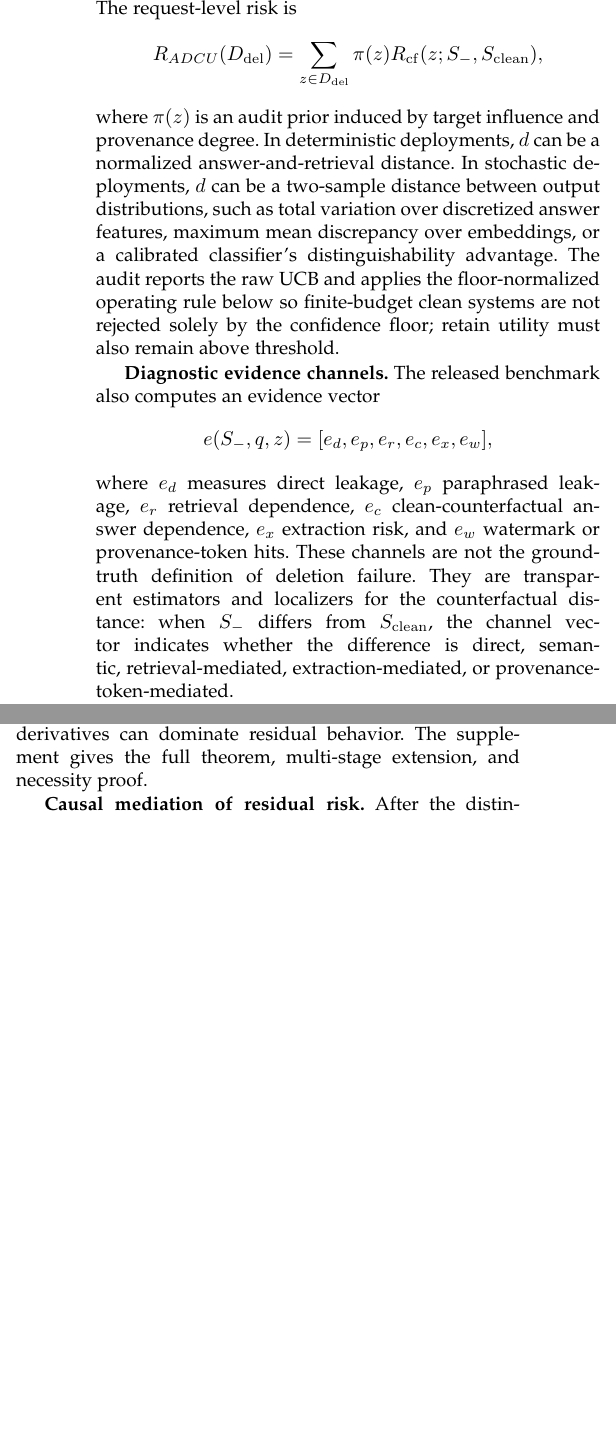
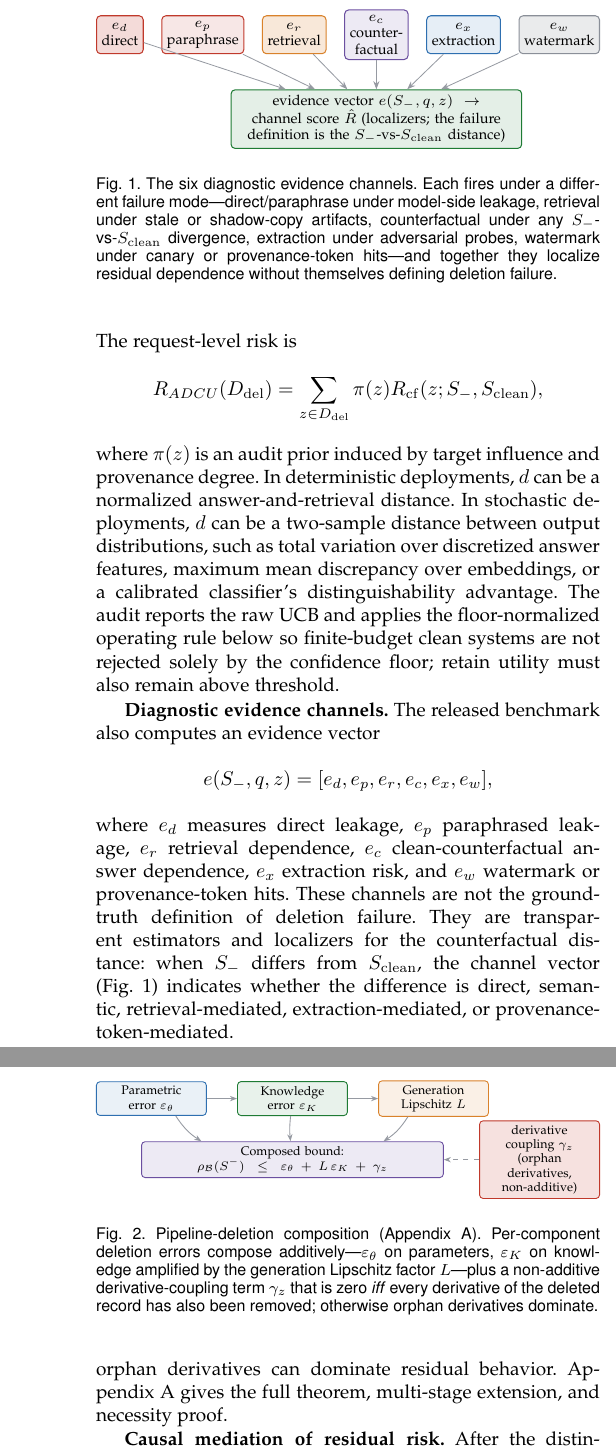
Before and after one commit to LeoTTTPhat/ADCU, a LaTeX paper (manuscript/main.tex): two parts of the columns of pages 4 and 5 of 23 before the commit and two parts of the columns of pages 4 and 6 of 24 after it, joined at a grey line, cut at the place of the change, the shorter picture padded with empty space. Compiled offline with pdfLaTeX.

Commit message:
docs: update manuscript terminology, add channel visualization figure, and perform minor codebase cleanup

```diff
--- a/manuscript/main.tex
+++ b/manuscript/main.tex
@@ -166,7 +166,24 @@ The released benchmark also computes an evidence vector
 \[
 e(S_-,q,z) = [e_d,e_p,e_r,e_c,e_x,e_w],
 \]
-where $e_d$ measures direct leakage, $e_p$ paraphrased leakage, $e_r$ retrieval dependence, $e_c$ clean-counterfactual answer dependence, $e_x$ extraction risk, and $e_w$ watermark or provenance-token hits. These channels are not the ground-truth definition of deletion failure. They are transparent estimators and localizers for the counterfactual distance: when $S_-$ differs from $S_{\mathrm{clean}}$, the channel vector indicates whether the difference is direct, semantic, retrieval-mediated, extraction-mediated, or provenance-token-mediated.
+where $e_d$ measures direct leakage, $e_p$ paraphrased leakage, $e_r$ retrieval dependence, $e_c$ clean-counterfactual answer dependence, $e_x$ extraction risk, and $e_w$ watermark or provenance-token hits. These channels are not the ground-truth definition of deletion failure. They are transparent estimators and localizers for the counterfactual distance: when $S_-$ differs from $S_{\mathrm{clean}}$, the channel vector (Fig.~\ref{fig:channels}) indicates whether the difference is direct, semantic, retrieval-mediated, extraction-mediated, or provenance-token-mediated.
+
+\begin{figure}[t]
+\centering
+\resizebox{\columnwidth}{!}{%
+\begin{tikzpicture}[node distance=2mm and 3mm, every node/.style={font=\scriptsize, align=center}]
+  \node[adcunode, fill=adcuRed!18, draw=adcuRed]                       (d) {$e_d$\\direct};
+  \node[adcunode, fill=adcuRed!12, draw=adcuRed, right=of d]           (p) {$e_p$\\paraphrase};
+  \node[adcunode, fill=adcuOrange!18, draw=adcuOrange, right=of p]     (r) {$e_r$\\retrieval};
+  \node[adcunode, fill=adcuPurple!12, draw=adcuPurple, right=of r]     (c) {$e_c$\\counter-\\factual};
+  \node[adcunode, fill=adcuBlue!12, draw=adcuBlue, right=of c]         (x) {$e_x$\\extraction};
+  \node[adcunode, fill=adcuGray!18, draw=adcuGray, right=of x]         (w) {$e_w$\\watermark};
+  \node[adcuclean, below=5mm of c.south, text width=48mm]              (risk) {evidence vector $e(S_-,q,z) \to$ channel score $\hat R$ (localizers; the failure definition is the $S_-$-vs-$S_{\mathrm{clean}}$ distance)};
+  \foreach \n in {d,p,r,c,x,w} \draw[adcuflow, line width=0.4pt] (\n)--(risk);
+\end{tikzpicture}}
+\caption{The six diagnostic evidence channels. Each fires under a different failure mode---direct/paraphrase under model-side leakage, retrieval under stale or shadow-copy artifacts, counterfactual under any $S_-$-vs-$S_{\mathrm{clean}}$ divergence, extraction under adversarial probes, watermark under canary or provenance-token hits---and together they localize residual dependence without themselves defining deletion failure.}
+\label{fig:channels}
+\end{figure}
 
 \textbf{Operational scorers.}
 The artifact uses deterministic, versioned scorers so audit rows are reproducible. Direct leakage is normalized token overlap with protected text. Paraphrase leakage is maximum overlap with aliases, protected facts, and probe-specific expected terms. Retrieval dependence is one when the response cites or retrieves an artifact reachable from the deleted target in $G$ and the clean reference does not. Counterfactual answer dependence compares the answer under $S_-$ with the clean response and fires when the deleted target changes the answer semantics or retrieval evidence. Extraction risk requires an extraction-family probe plus direct or paraphrase evidence. Watermark evidence is an exact canary or provenance-token hit. Deployments can replace these scorers with frozen embedding, NLI, or judge models, but must report judge versions, thresholds, and calibration data.
@@ -272,7 +289,27 @@ Let $S^-$ be the post-deletion pipeline, $S_{\mathrm{clean}}$ the clean referenc
 \quad
 \gamma_z=\sup_{q\in\mathcal{B}}\mathrm{TV}(P_{S^-},P_{S^\diamond}).
 \]
-The derivative-coupling term $\gamma_z$ is zero exactly when deletion is provenance-closed: every chunk, embedding, summary, cache entry, synthetic example, and adapter-training derivative of the record has been removed or rendered behaviorally inert. Thus component-level unlearning guarantees compose only after lineage closure; otherwise orphan derivatives can dominate residual behavior. The supplement gives the full theorem, multi-stage extension, and necessity proof.
+The derivative-coupling term $\gamma_z$ (Fig.~\ref{fig:composition}) is zero exactly when deletion is provenance-closed: every chunk, embedding, summary, cache entry, synthetic example, and adapter-training derivative of the record has been removed or rendered behaviorally inert. Thus component-level unlearning guarantees compose only after lineage closure; otherwise orphan derivatives can dominate residual behavior. Appendix~A gives the full theorem, multi-stage extension, and necessity proof.
+
+\begin{figure}[t]
+\centering
+\resizebox{\columnwidth}{!}{%
+\begin{tikzpicture}[node distance=4mm and 6mm, every node/.style={font=\scriptsize, align=center}]
+  \node[adcunode, fill=adcuBlue!10, draw=adcuBlue, text width=20mm]                              (theta) {Parametric\\error $\varepsilon_\theta$};
+  \node[adcunode, fill=adcuGreen!10, draw=adcuGreen, text width=20mm, right=of theta]            (K)     {Knowledge\\error $\varepsilon_K$};
+  \node[adcunode, fill=adcuOrange!12, draw=adcuOrange, text width=20mm, right=of K]              (gen)   {Generation\\Lipschitz $L$};
+  \node[adcudec, below=5mm of K, text width=58mm]                                                (bound) {Composed bound:\\ $\rho_{\mathcal{B}}(S^-) \le \varepsilon_\theta + L\,\varepsilon_K + \gamma_z$};
+  \node[adcunode, fill=adcuRed!15, draw=adcuRed, text width=22mm, right=7mm of bound]            (gz)    {derivative coupling $\gamma_z$\\(orphan derivatives, non-additive)};
+  \draw[adcuflow] (theta)--(K);
+  \draw[adcuflow] (K)--(gen);
+  \draw[adcuflow] (theta) to[bend right=12] (bound);
+  \draw[adcuflow] (K) to[bend right=6] (bound);
+  \draw[adcuflow] (gen) to[bend left=12] (bound);
+  \draw[adcuflow, dashed] (gz) -- (bound);
+\end{tikzpicture}}
+\caption{Pipeline-deletion composition (Appendix~A). Per-component deletion errors compose additively---$\varepsilon_\theta$ on parameters, $\varepsilon_K$ on knowledge amplified by the generation Lipschitz factor $L$---plus a non-additive derivative-coupling term $\gamma_z$ that is zero \emph{iff} every derivative of the deleted record has also been removed; otherwise orphan derivatives dominate.}
+\label{fig:composition}
+\end{figure}
 
 \textbf{Causal mediation of residual risk.}
 After the distinguishability test finds residual risk, \method{} performs interventions on pipeline components. Let $S^{\mathrm{do}(R=0)}$ disable retrieval, $S^{\mathrm{do}(C=0)}$ purge caches, $S^{\mathrm{do}(A=0)}$ swap or remove adapters, and $S^{\mathrm{do}(D=0)}$ purge derivative stores. For component $M$, define the mediated residual contribution
```
Also changed, not shown: manuscript/main.tex (22 more changed lines), 4 other files.
